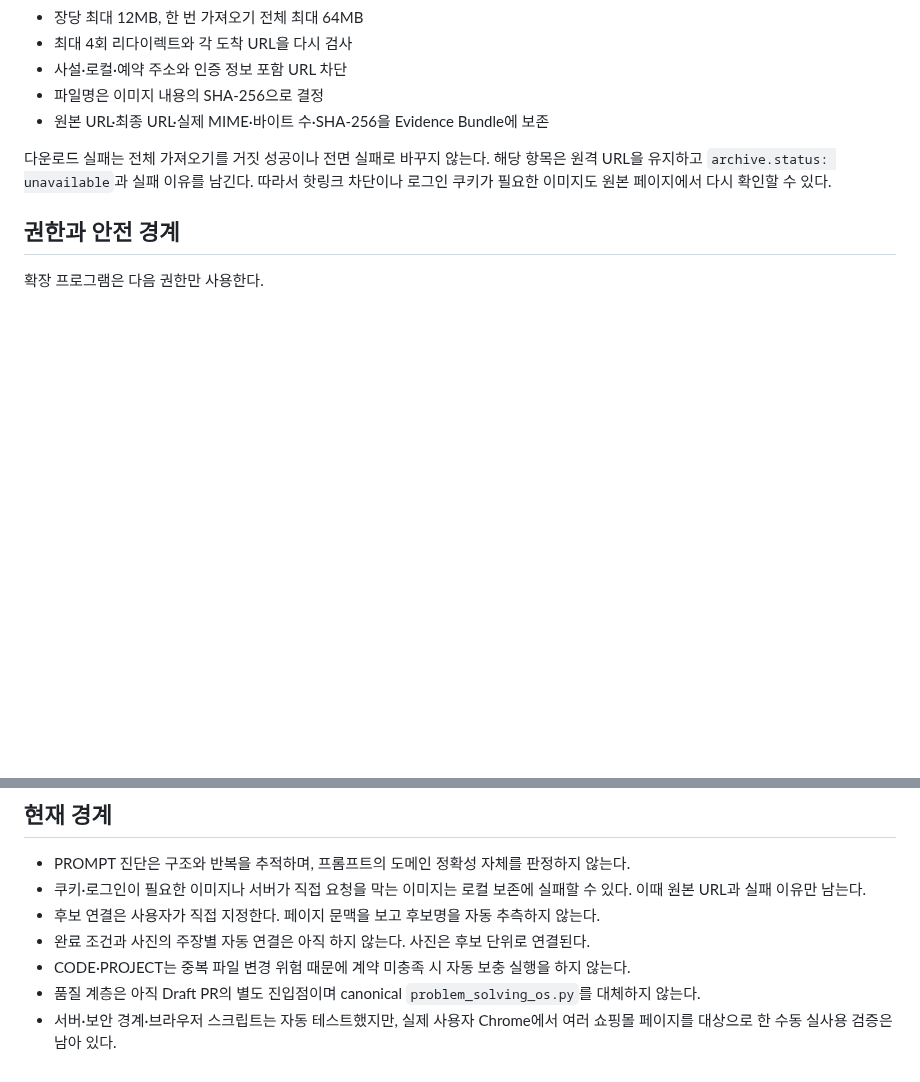
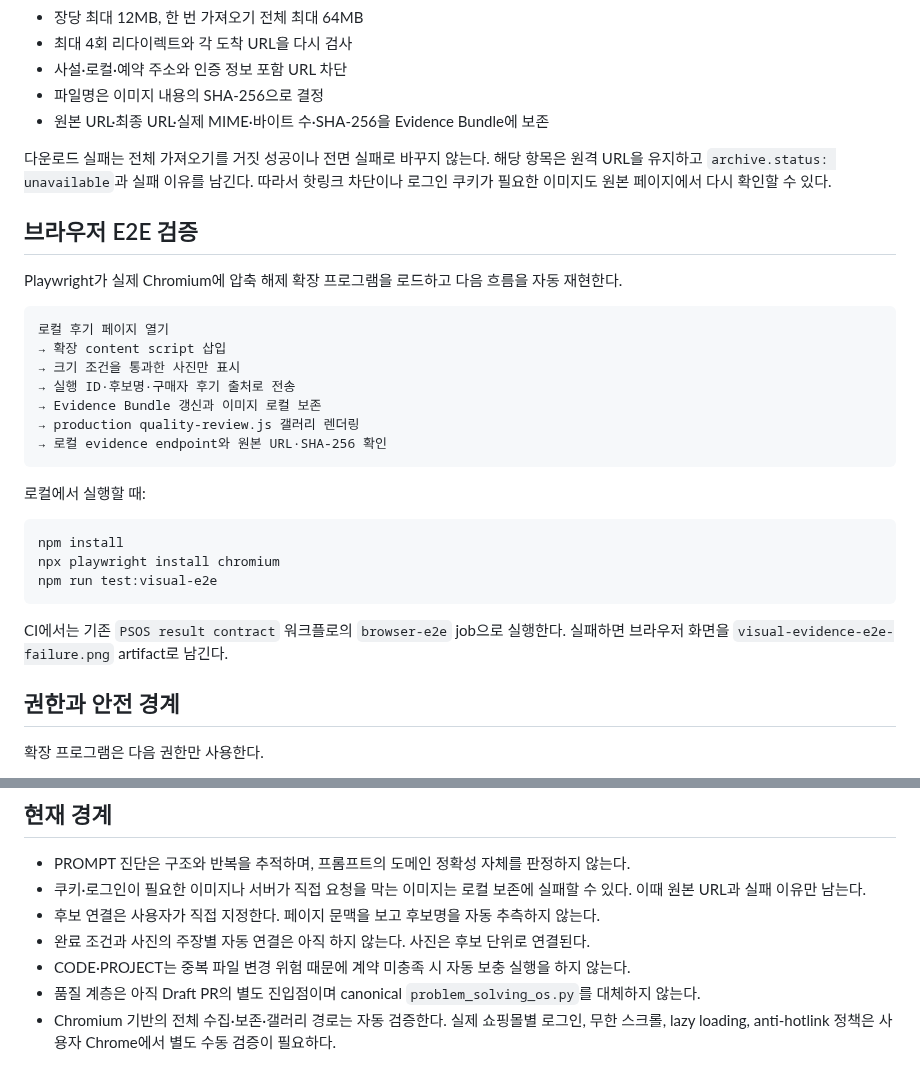
Before and after one commit to sarecury-lgtm/prompt-system-lab, a Markdown page: docs/psos-quality-layer.md, 2 parts joined by grey strips. Drawn GitHub-style; blank space fills up the shorter version.

Commit message:
Document visual evidence browser E2E

````diff
--- a/docs/psos-quality-layer.md
+++ b/docs/psos-quality-layer.md
@@ -146,6 +146,30 @@ evidence/images/<sha256>.<확장자>
 
 다운로드 실패는 전체 가져오기를 거짓 성공이나 전면 실패로 바꾸지 않는다. 해당 항목은 원격 URL을 유지하고 `archive.status: unavailable`과 실패 이유를 남긴다. 따라서 핫링크 차단이나 로그인 쿠키가 필요한 이미지도 원본 페이지에서 다시 확인할 수 있다.
 
+## 브라우저 E2E 검증
+
+Playwright가 실제 Chromium에 압축 해제 확장 프로그램을 로드하고 다음 흐름을 자동 재현한다.
+
+```text
+로컬 후기 페이지 열기
+→ 확장 content script 삽입
+→ 크기 조건을 통과한 사진만 표시
+→ 실행 ID·후보명·구매자 후기 출처로 전송
+→ Evidence Bundle 갱신과 이미지 로컬 보존
+→ production quality-review.js 갤러리 렌더링
+→ 로컬 evidence endpoint와 원본 URL·SHA-256 확인
+```
+
+로컬에서 실행할 때:
+
+```powershell
+npm install
+npx playwright install chromium
+npm run test:visual-e2e
+```
+
+CI에서는 기존 `PSOS result contract` 워크플로의 `browser-e2e` job으로 실행한다. 실패하면 브라우저 화면을 `visual-evidence-e2e-failure.png` artifact로 남긴다.
+
 ## 권한과 안전 경계
 
 확장 프로그램은 다음 권한만 사용한다.
@@ -164,4 +188,4 @@ evidence/images/<sha256>.<확장자>
 - 완료 조건과 사진의 주장별 자동 연결은 아직 하지 않는다. 사진은 후보 단위로 연결된다.
 - CODE·PROJECT는 중복 파일 변경 위험 때문에 계약 미충족 시 자동 보충 실행을 하지 않는다.
 - 품질 계층은 아직 Draft PR의 별도 진입점이며 canonical `problem_solving_os.py`를 대체하지 않는다.
-- 서버·보안 경계·브라우저 스크립트는 자동 테스트했지만, 실제 사용자 Chrome에서 여러 쇼핑몰 페이지를 대상으로 한 수동 실사용 검증은 남아 있다.
+- Chromium 기반의 전체 수집·보존·갤러리 경로는 자동 검증한다. 실제 쇼핑몰별 로그인, 무한 스크롤, lazy loading, anti-hotlink 정책은 사용자 Chrome에서 별도 수동 검증이 필요하다.
````
